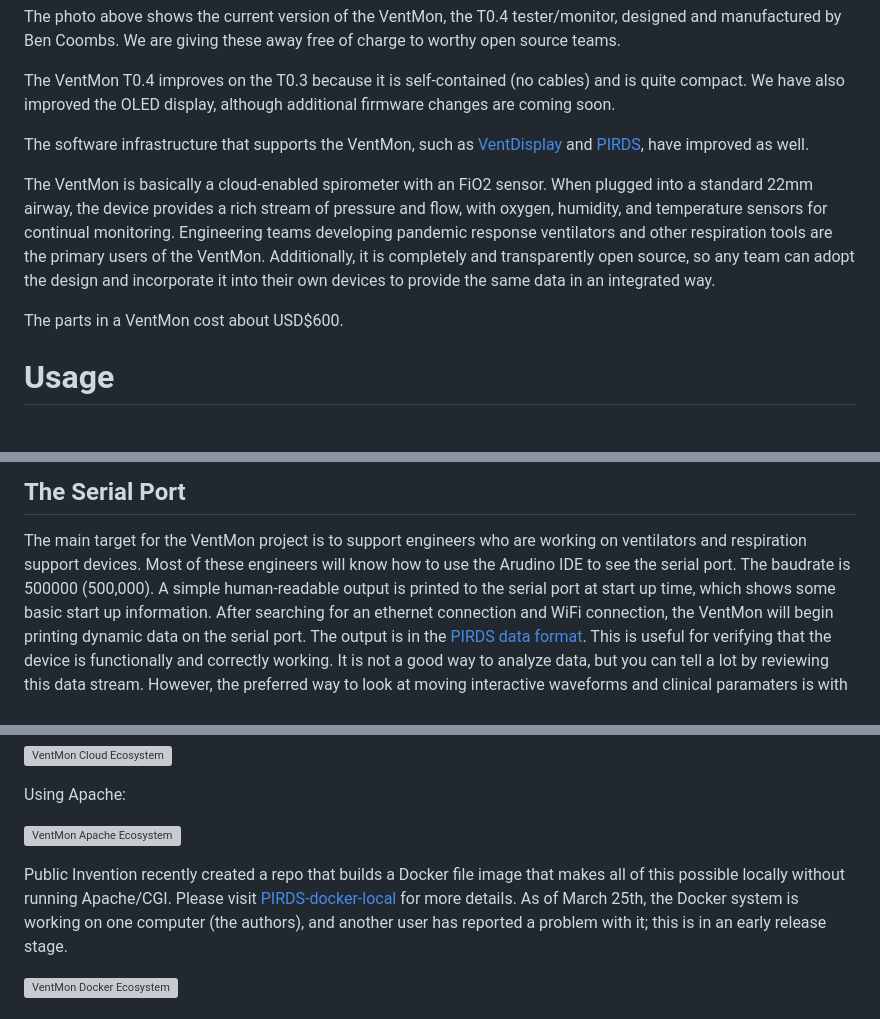
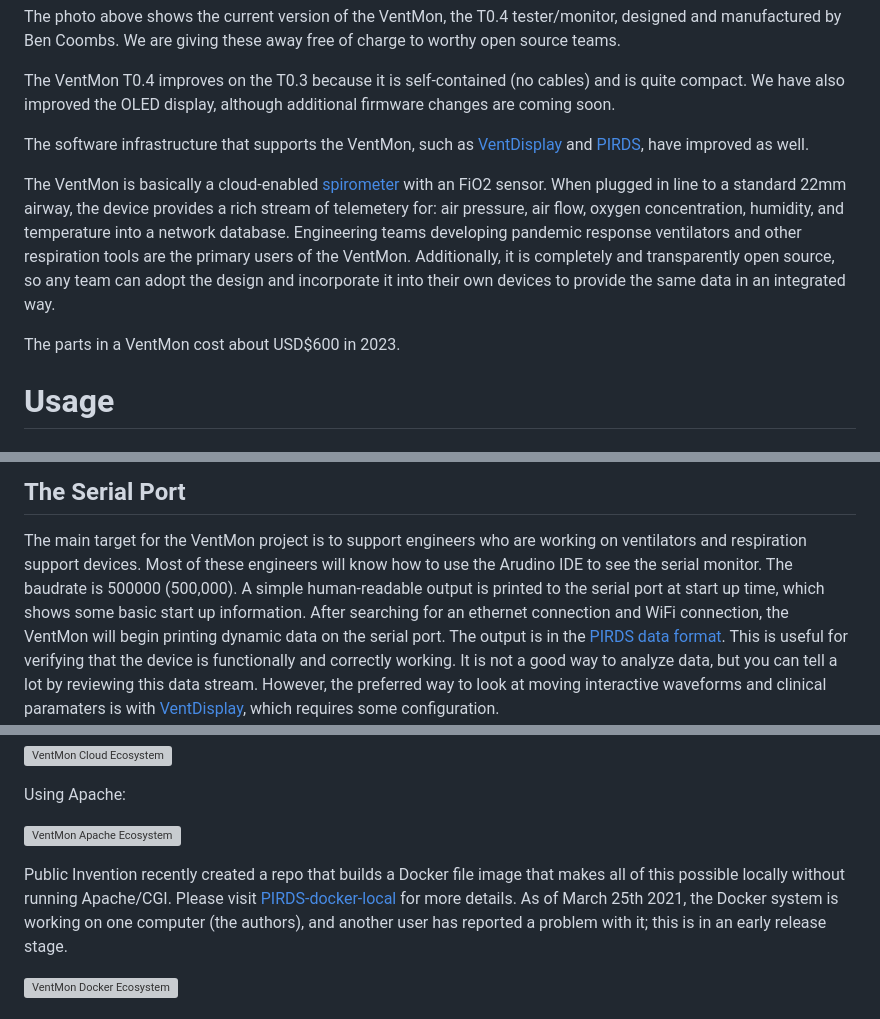
Before and after one commit to PubInv/ventmon-ventilator-inline-test-monitor, a Markdown page: README.md, 3 parts joined by grey strips. Drawn GitHub-style; grey boxes are pictures that could not be loaded.

Commit message:
Update README.md
Add link to wikipedia pae on Spirometer.
Estimate date of some references.
Make list of data more readable.
Add some question marks where a year should be indicated for the status.

```diff
--- a/README.md
+++ b/README.md
@@ -39,10 +39,10 @@ The VentMon T0.4 improves on the T0.3 because it is self-contained (no cables) a
 
 The software infrastructure that supports the VentMon, such as [VentDisplay](https://github.com/PubInv/vent-display) and [PIRDS](https://github.com/PubInv/PIRDS-respiration-data-standard), have improved as well.
 
-The VentMon is basically a cloud-enabled spirometer with an FiO2 sensor. When plugged into a standard 22mm airway, the device provides
-a rich stream of pressure and flow, with oxygen, humidity, and temperature sensors for continual monitoring.  Engineering teams developing pandemic response ventilators and other respiration tools are the primary users of the VentMon. Additionally, it is completely and transparently open source, so any team can adopt the design and incorporate it into their own devices to provide the same data in an integrated way.
+The VentMon is basically a cloud-enabled [spirometer](https://en.wikipedia.org/wiki/Spirometer) with an FiO2 sensor. When plugged in line to a standard 22mm airway, the device provides
+a rich stream of telemetery for: air pressure, air flow, oxygen concentration, humidity, and temperature into a network database.  Engineering teams developing pandemic response ventilators and other respiration tools are the primary users of the VentMon. Additionally, it is completely and transparently open source, so any team can adopt the design and incorporate it into their own devices to provide the same data in an integrated way.
 
-The parts in a VentMon cost about USD$600.
+The parts in a VentMon cost about USD$600 in 2023.
 
 # Usage
 
@@ -59,7 +59,7 @@ graph of airway pressure. This is not intended for clinical use, but it is usefu
 ## The Serial Port
 
 The main target for the VentMon project is to support engineers who are working on ventilators and respiration support devices. Most of these engineers will know
-how to use the Arudino IDE to see the serial port. The baudrate is 500000 (500,000).
+how to use the Arudino IDE to see the serial monitor. The baudrate is 500000 (500,000).
 A simple human-readable output is printed to the serial port at start up time, which
 shows some basic start up information.  After searching for an ethernet connection and WiFi connection, the VentMon will
 begin printing dynamic data on the serial port.
@@ -100,7 +100,7 @@ Using Apache:
 ![VentMon Apache Ecosystem](https://user-images.githubusercontent.com/5296671/111052629-1a4de880-8422-11eb-9466-349d80afdfa5.png)
 
 Public Invention recently created a repo that builds a Docker file image that makes all of this possible locally without running Apache/CGI.
-Please visit [PIRDS-docker-local](https://github.com/PubInv/PIRDS-docker-local) for more details. As of March 25th, the Docker system is working
+Please visit [PIRDS-docker-local](https://github.com/PubInv/PIRDS-docker-local) for more details. As of March 25th 2021, the Docker system is working
 on one computer (the authors), and another user has reported a problem with it; this is in an early release stage.
 
 ![VentMon Docker Ecosystem](https://user-images.githubusercontent.com/5296671/111052632-25087d80-8422-11eb-8d85-7e72af57ff4f.png)
```
Also changed, not shown: other parts of README.md (+1 -1 lines).
